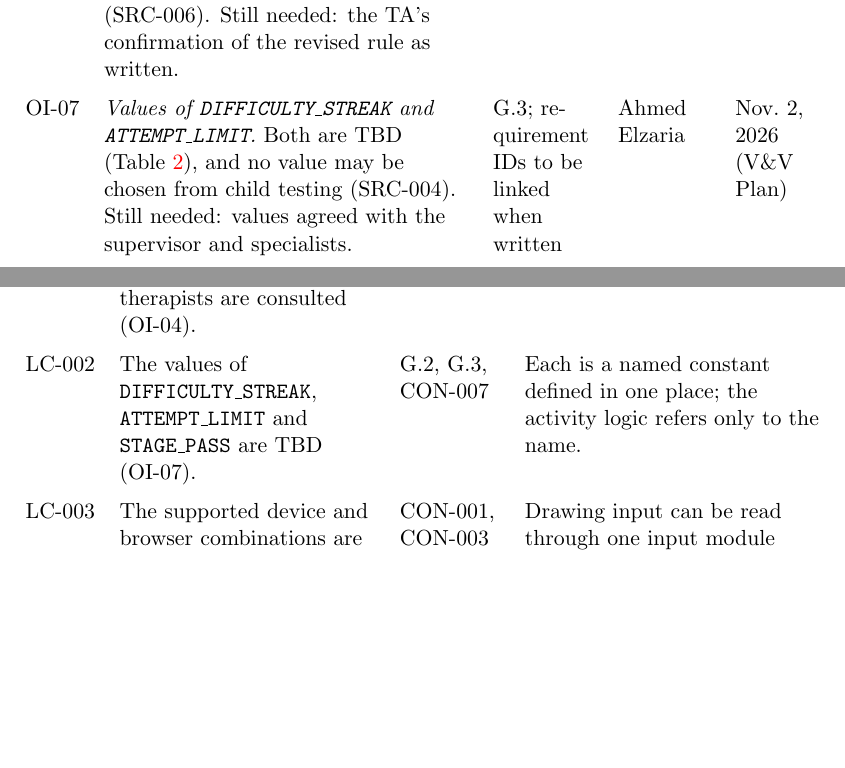
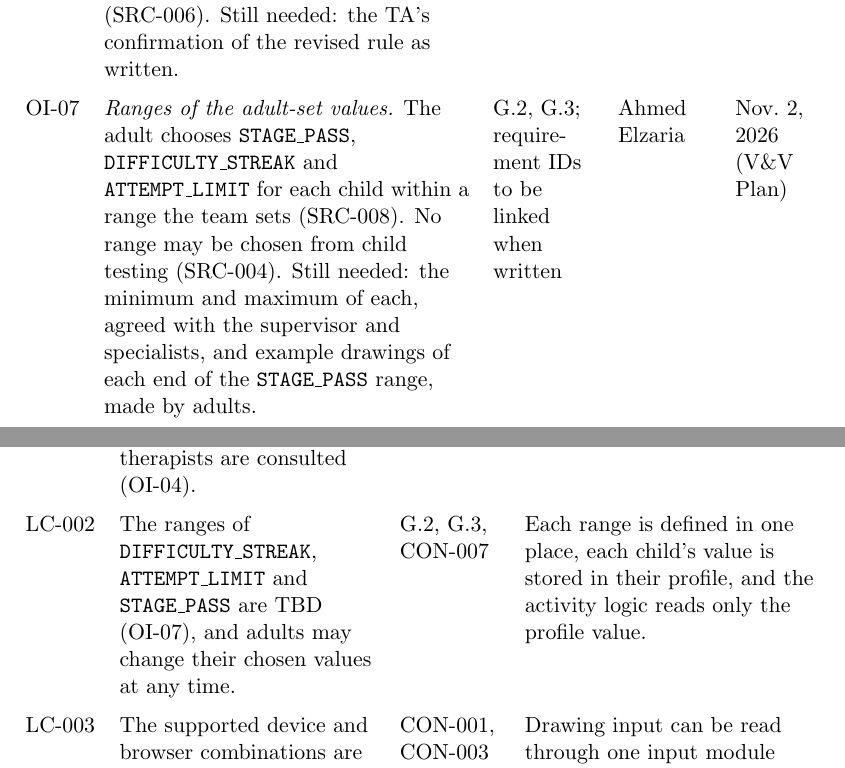
Before and after one commit to AHMEDELZARIA/squigglr, a LaTeX document (docs/SRS/SRS.tex): two parts of pages 33 and 38 of 49, joined at a grey line, cut so that both start at the same text, the shorter picture padded with empty space. Compiled offline with pdfLaTeX; a LaTeX package or settings file that is missing is left out.

Commit message:
docs: update open issues and changes for adult-set thresholds (#102)

```diff
--- a/docs/SRS/SRS.tex
+++ b/docs/SRS/SRS.tex
@@ -992,11 +992,14 @@ that the updated PSG be merged after he marks the submitted version
 written. &
 G.3, CON-007 & Ahmed Elzaria & Oct.\ 17, 2026 \\
 \addlinespace
-OI-07 & \emph{Values of \texttt{DIFFICULTY\_STREAK} and
-\texttt{ATTEMPT\_LIMIT}.} Both are TBD (Table~\ref{tab:goalconst}), and no
-value may be chosen from child testing (SRC-004). Still needed: values
-agreed with the supervisor and specialists. &
-G.3; requirement IDs to be linked when written &
+OI-07 & \emph{Ranges of the adult-set values.} The adult chooses
+\texttt{STAGE\_PASS}, \texttt{DIFFICULTY\_STREAK} and
+\texttt{ATTEMPT\_LIMIT} for each child within a range the team sets
+(SRC-008). No range may be chosen from child testing (SRC-004). Still
+needed: the minimum and maximum of each, agreed with the supervisor and
+specialists, and example drawings of each end of the
+\texttt{STAGE\_PASS} range, made by adults. &
+G.2, G.3; requirement IDs to be linked when written &
 Ahmed Elzaria & Nov.\ 2, 2026 (V\&V Plan) \\
 \addlinespace
 OI-08 & \emph{Interview consent.} All three specialists agreed in the
@@ -1132,10 +1135,11 @@ consulted (OI-04). & G.1, G.2 & Lessons and their stages can be stored as
 data that the lesson logic reads, so adding or reordering a lesson changes
 no code. \\
 \addlinespace
-LC-002 & The values of \texttt{DIFFICULTY\_STREAK}, \texttt{ATTEMPT\_LIMIT}
-and \texttt{STAGE\_PASS} are TBD (OI-07). & G.2, G.3, CON-007 & Each is a
-named constant defined in one place; the activity logic refers only to
-the name. \\
+LC-002 & The ranges of \texttt{DIFFICULTY\_STREAK}, \texttt{ATTEMPT\_LIMIT}
+and \texttt{STAGE\_PASS} are TBD (OI-07), and adults may change their
+chosen values at any time. & G.2, G.3, CON-007 & Each range is defined in
+one place, each child's value is stored in their profile, and the activity
+logic reads only the profile value. \\
 \addlinespace
 LC-003 & The supported device and browser combinations are TBD and will
 change as browsers and tablets change (OI-12). & CON-001, CON-003 &
```
